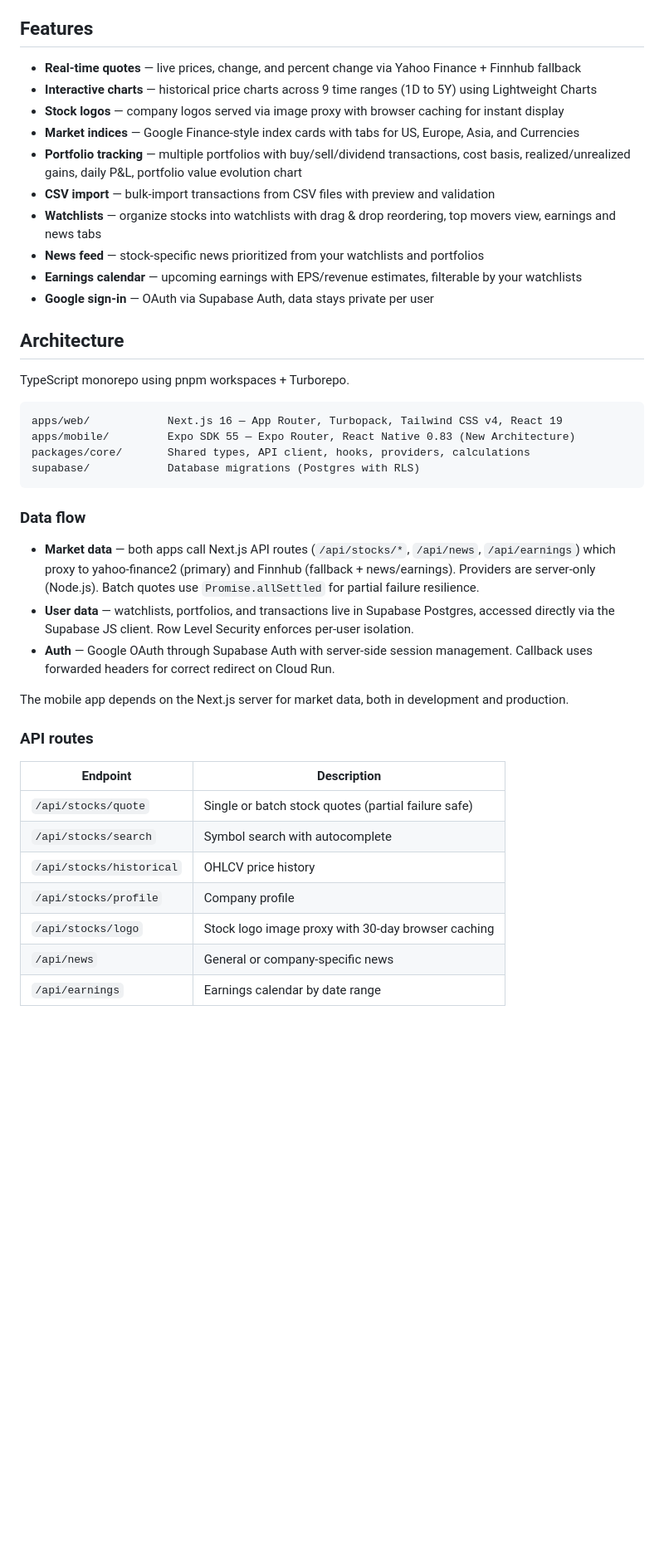
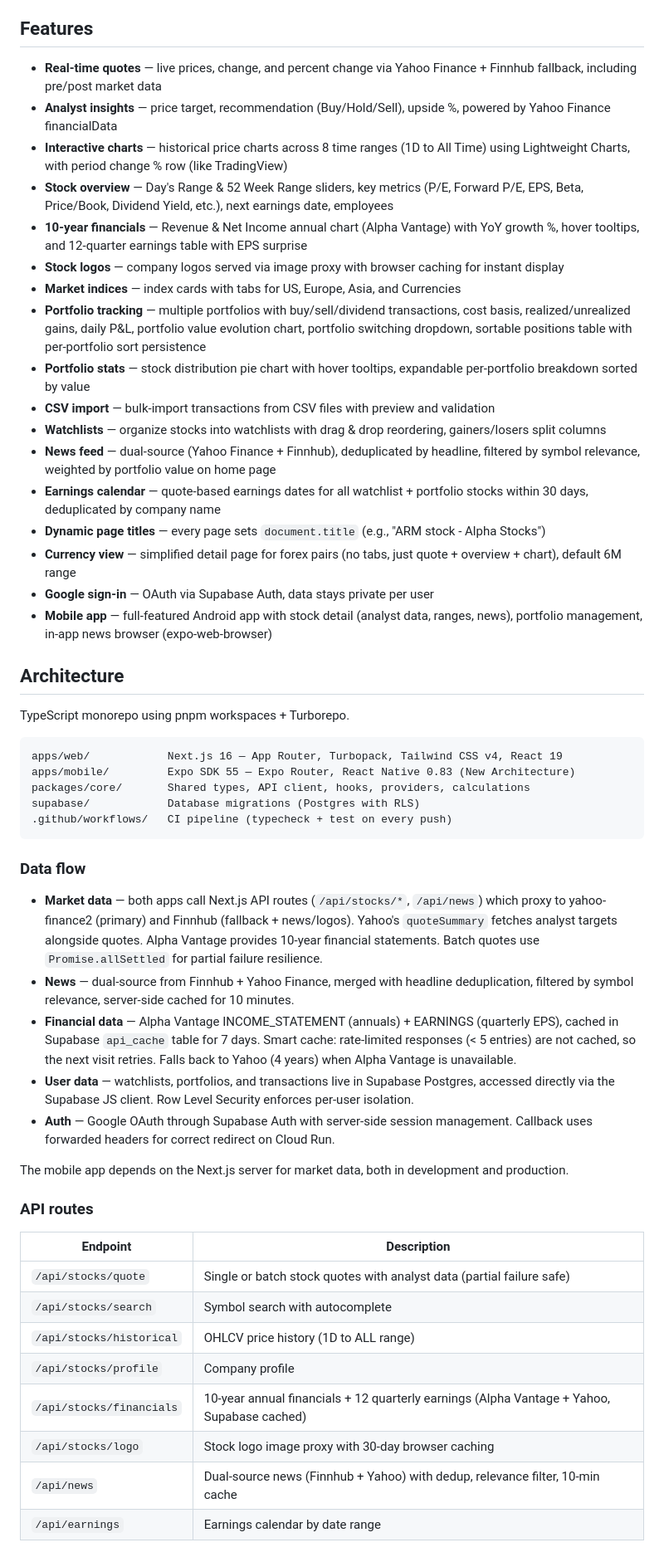
Before and after one commit to scirstoiu/alpha-stocks, a Markdown page: README.md, the part around one of its changes. Shown at 83% size. Rendered like a GitHub page; blank space fills up the shorter version.

````diff
--- a/README.md
+++ b/README.md
@@ -4,16 +4,23 @@
 
 ## Features
 
-- **Real-time quotes** — live prices, change, and percent change via Yahoo Finance + Finnhub fallback
-- **Interactive charts** — historical price charts across 9 time ranges (1D to 5Y) using Lightweight Charts
+- **Real-time quotes** — live prices, change, and percent change via Yahoo Finance + Finnhub fallback, including pre/post market data
+- **Analyst insights** — price target, recommendation (Buy/Hold/Sell), upside %, powered by Yahoo Finance financialData
+- **Interactive charts** — historical price charts across 8 time ranges (1D to All Time) using Lightweight Charts, with period change % row (like TradingView)
+- **Stock overview** — Day's Range & 52 Week Range sliders, key metrics (P/E, Forward P/E, EPS, Beta, Price/Book, Dividend Yield, etc.), next earnings date, employees
+- **10-year financials** — Revenue & Net Income annual chart (Alpha Vantage) with YoY growth %, hover tooltips, and 12-quarter earnings table with EPS surprise
 - **Stock logos** — company logos served via image proxy with browser caching for instant display
-- **Market indices** — Google Finance-style index cards with tabs for US, Europe, Asia, and Currencies
-- **Portfolio tracking** — multiple portfolios with buy/sell/dividend transactions, cost basis, realized/unrealized gains, daily P&L, portfolio value evolution chart
+- **Market indices** — index cards with tabs for US, Europe, Asia, and Currencies
+- **Portfolio tracking** — multiple portfolios with buy/sell/dividend transactions, cost basis, realized/unrealized gains, daily P&L, portfolio value evolution chart, portfolio switching dropdown, sortable positions table with per-portfolio sort persistence
+- **Portfolio stats** — stock distribution pie chart with hover tooltips, expandable per-portfolio breakdown sorted by value
 - **CSV import** — bulk-import transactions from CSV files with preview and validation
-- **Watchlists** — organize stocks into watchlists with drag & drop reordering, top movers view, earnings and news tabs
-- **News feed** — stock-specific news prioritized from your watchlists and portfolios
-- **Earnings calendar** — upcoming earnings with EPS/revenue estimates, filterable by your watchlists
+- **Watchlists** — organize stocks into watchlists with drag & drop reordering, gainers/losers split columns
+- **News feed** — dual-source (Yahoo Finance + Finnhub), deduplicated by headline, filtered by symbol relevance, weighted by portfolio value on home page
+- **Earnings calendar** — quote-based earnings dates for all watchlist + portfolio stocks within 30 days, deduplicated by company name
+- **Dynamic page titles** — every page sets `document.title` (e.g., "ARM stock - Alpha Stocks")
+- **Currency view** — simplified detail page for forex pairs (no tabs, just quote + overview + chart), default 6M range
 - **Google sign-in** — OAuth via Supabase Auth, data stays private per user
+- **Mobile app** — full-featured Android app with stock detail (analyst data, ranges, news), portfolio management, in-app news browser (expo-web-browser)
 
 ## Architecture
 
@@ -24,11 +31,14 @@ apps/web/            Next.js 16 — App Router, Turbopack, Tailwind CSS v4, Reac
 apps/mobile/         Expo SDK 55 — Expo Router, React Native 0.83 (New Architecture)
 packages/core/       Shared types, API client, hooks, providers, calculations
 supabase/            Database migrations (Postgres with RLS)
+.github/workflows/   CI pipeline (typecheck + test on every push)
 ```
 
 ### Data flow
 
-- **Market data** — both apps call Next.js API routes (`/api/stocks/*`, `/api/news`, `/api/earnings`) which proxy to yahoo-finance2 (primary) and Finnhub (fallback + news/earnings). Providers are server-only (Node.js). Batch quotes use `Promise.allSettled` for partial failure resilience.
+- **Market data** — both apps call Next.js API routes (`/api/stocks/*`, `/api/news`) which proxy to yahoo-finance2 (primary) and Finnhub (fallback + news/logos). Yahoo's `quoteSummary` fetches analyst targets alongside quotes. Alpha Vantage provides 10-year financial statements. Batch quotes use `Promise.allSettled` for partial failure resilience.
+- **News** — dual-source from Finnhub + Yahoo Finance, merged with headline deduplication, filtered by symbol relevance, server-side cached for 10 minutes.
+- **Financial data** — Alpha Vantage INCOME_STATEMENT (annuals) + EARNINGS (quarterly EPS), cached in Supabase `api_cache` table for 7 days. Smart cache: rate-limited responses (< 5 entries) are not cached, so the next visit retries. Falls back to Yahoo (4 years) when Alpha Vantage is unavailable.
 - **User data** — watchlists, portfolios, and transactions live in Supabase Postgres, accessed directly via the Supabase JS client. Row Level Security enforces per-user isolation.
 - **Auth** — Google OAuth through Supabase Auth with server-side session management. Callback uses forwarded headers for correct redirect on Cloud Run.
 
@@ -38,10 +48,11 @@ The mobile app depends on the Next.js server for market data, both in developmen
 
 | Endpoint | Description |
 |---|---|
-| `/api/stocks/quote` | Single or batch stock quotes (partial failure safe) |
+| `/api/stocks/quote` | Single or batch stock quotes with analyst data (partial failure safe) |
 | `/api/stocks/search` | Symbol search with autocomplete |
-| `/api/stocks/historical` | OHLCV price history |
+| `/api/stocks/historical` | OHLCV price history (1D to ALL range) |
 | `/api/stocks/profile` | Company profile |
+| `/api/stocks/financials` | 10-year annual financials + 12 quarterly earnings (Alpha Vantage + Yahoo, Supabase cached) |
 | `/api/stocks/logo` | Stock logo image proxy with 30-day browser caching |
-| `/api/news` | General or company-specific news |
+| `/api/news` | Dual-source news (Finnhub + Yahoo) with dedup, relevance filter, 10-min cache |
 | `/api/earnings` | Earnings calendar by date range |
````
Also changed, not shown: other parts of README.md (+34 -14 lines), CLAUDE.md (+34 -12 lines).
